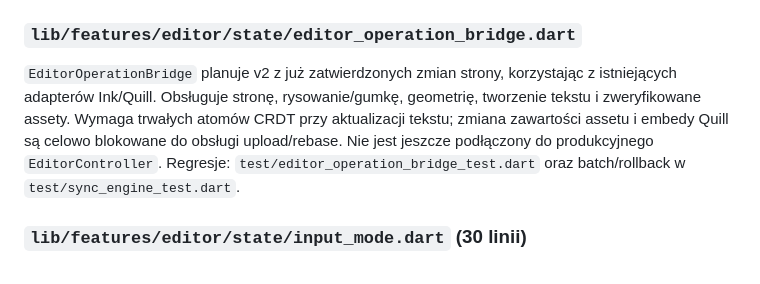
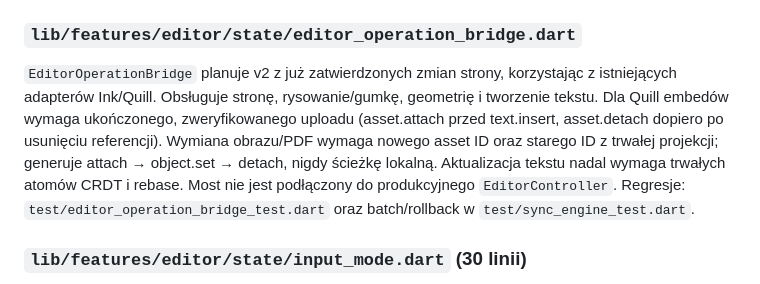
Before and after one commit to ZuzannaBran/NaNotateczki, a Markdown page: PROJECT_MAP.md, the part around the change. GitHub-like rendering.

Commit message:
chat: document v2 editor asset contract and remaining stage 3 gates

```diff
--- a/PROJECT_MAP.md
+++ b/PROJECT_MAP.md
@@ -1288,10 +1288,13 @@ usunięte stroke'y i ich pierwotne indeksy zamiast pełnej kopii strony.
 
 `EditorOperationBridge` planuje v2 z już zatwierdzonych zmian strony,
 korzystając z istniejących adapterów Ink/Quill. Obsługuje stronę,
-rysowanie/gumkę, geometrię, tworzenie tekstu i zweryfikowane assety.
-Wymaga trwałych atomów CRDT przy aktualizacji tekstu; zmiana zawartości
-assetu i embedy Quill są celowo blokowane do obsługi upload/rebase.
-Nie jest jeszcze podłączony do produkcyjnego `EditorController`.
+rysowanie/gumkę, geometrię i tworzenie tekstu. Dla Quill embedów
+wymaga ukończonego, zweryfikowanego uploadu (asset.attach przed
+text.insert, asset.detach dopiero po usunięciu referencji). Wymiana
+obrazu/PDF wymaga nowego asset ID oraz starego ID z trwałej projekcji;
+generuje attach → object.set → detach, nigdy ścieżkę lokalną.
+Aktualizacja tekstu nadal wymaga trwałych atomów CRDT i rebase.
+Most nie jest podłączony do produkcyjnego `EditorController`.
 Regresje: `test/editor_operation_bridge_test.dart` oraz batch/rollback
 w `test/sync_engine_test.dart`.
 
```
